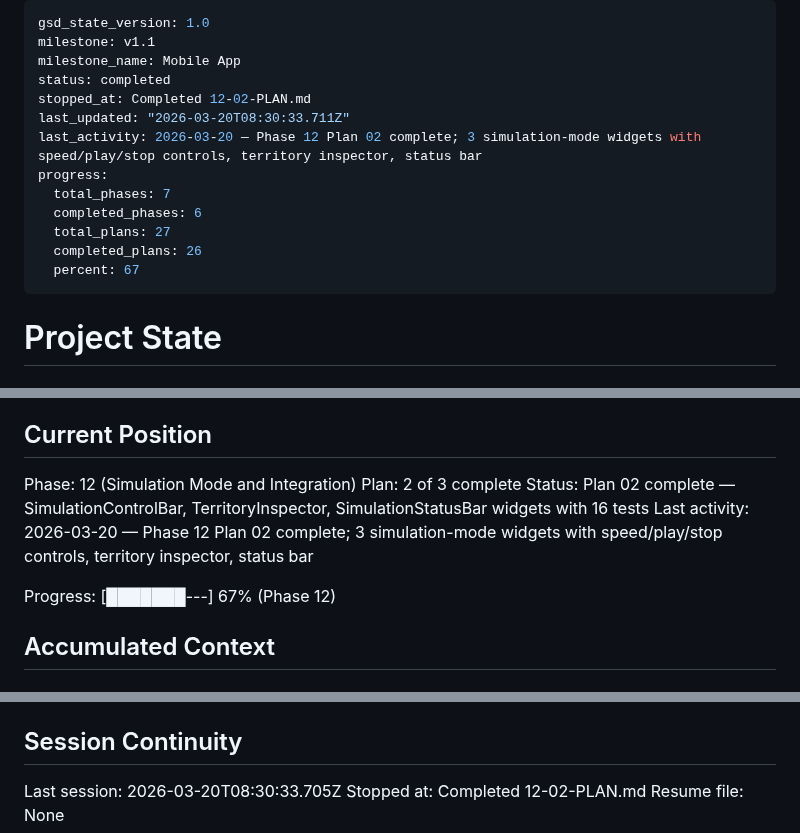
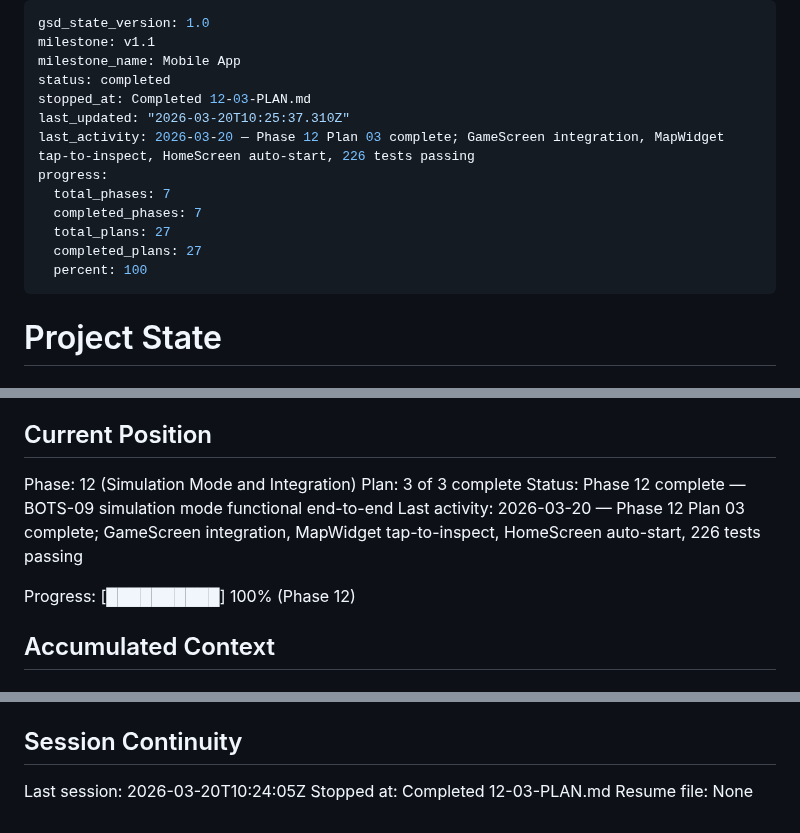
Before and after one commit to arturmiller/risk-clone, a Markdown page: .planning/STATE.md, 3 parts joined by grey strips. Drawn GitHub-style.

Commit message:
docs(12-03): complete GameScreen integration plan -- Phase 12 done
Co-Authored-By: Claude Opus 4.6 (1M context) <noreply@anthropic.com>

```diff
--- a/.planning/STATE.md
+++ b/.planning/STATE.md
@@ -3,15 +3,15 @@ gsd_state_version: 1.0
 milestone: v1.1
 milestone_name: Mobile App
 status: completed
-stopped_at: Completed 12-02-PLAN.md
-last_updated: "2026-03-20T08:30:33.711Z"
-last_activity: 2026-03-20 — Phase 12 Plan 02 complete; 3 simulation-mode widgets with speed/play/stop controls, territory inspector, status bar
+stopped_at: Completed 12-03-PLAN.md
+last_updated: "2026-03-20T10:25:37.310Z"
+last_activity: 2026-03-20 — Phase 12 Plan 03 complete; GameScreen integration, MapWidget tap-to-inspect, HomeScreen auto-start, 226 tests passing
 progress:
   total_phases: 7
-  completed_phases: 6
+  completed_phases: 7
   total_plans: 27
-  completed_plans: 26
-  percent: 67
+  completed_plans: 27
+  percent: 100
 ---
 
 # Project State
@@ -26,11 +26,11 @@ See: .planning/PROJECT.md (updated 2026-03-14)
 ## Current Position
 
 Phase: 12 (Simulation Mode and Integration)
-Plan: 2 of 3 complete
-Status: Plan 02 complete — SimulationControlBar, TerritoryInspector, SimulationStatusBar widgets with 16 tests
-Last activity: 2026-03-20 — Phase 12 Plan 02 complete; 3 simulation-mode widgets with speed/play/stop controls, territory inspector, status bar
+Plan: 3 of 3 complete
+Status: Phase 12 complete — BOTS-09 simulation mode functional end-to-end
+Last activity: 2026-03-20 — Phase 12 Plan 03 complete; GameScreen integration, MapWidget tap-to-inspect, HomeScreen auto-start, 226 tests passing
 
-Progress: [███████---] 67% (Phase 12)
+Progress: [██████████] 100% (Phase 12)
 
 ## Accumulated Context
 
@@ -112,6 +113,6 @@ None yet.
 
 ## Session Continuity
 
-Last session: 2026-03-20T08:30:33.705Z
-Stopped at: Completed 12-02-PLAN.md
+Last session: 2026-03-20T10:24:05Z
+Stopped at: Completed 12-03-PLAN.md
 Resume file: None
```
Also changed, not shown: other parts of .planning/STATE.md (+1 -0 lines), .planning/ROADMAP.md (+2 -2 lines), 1 other file.
